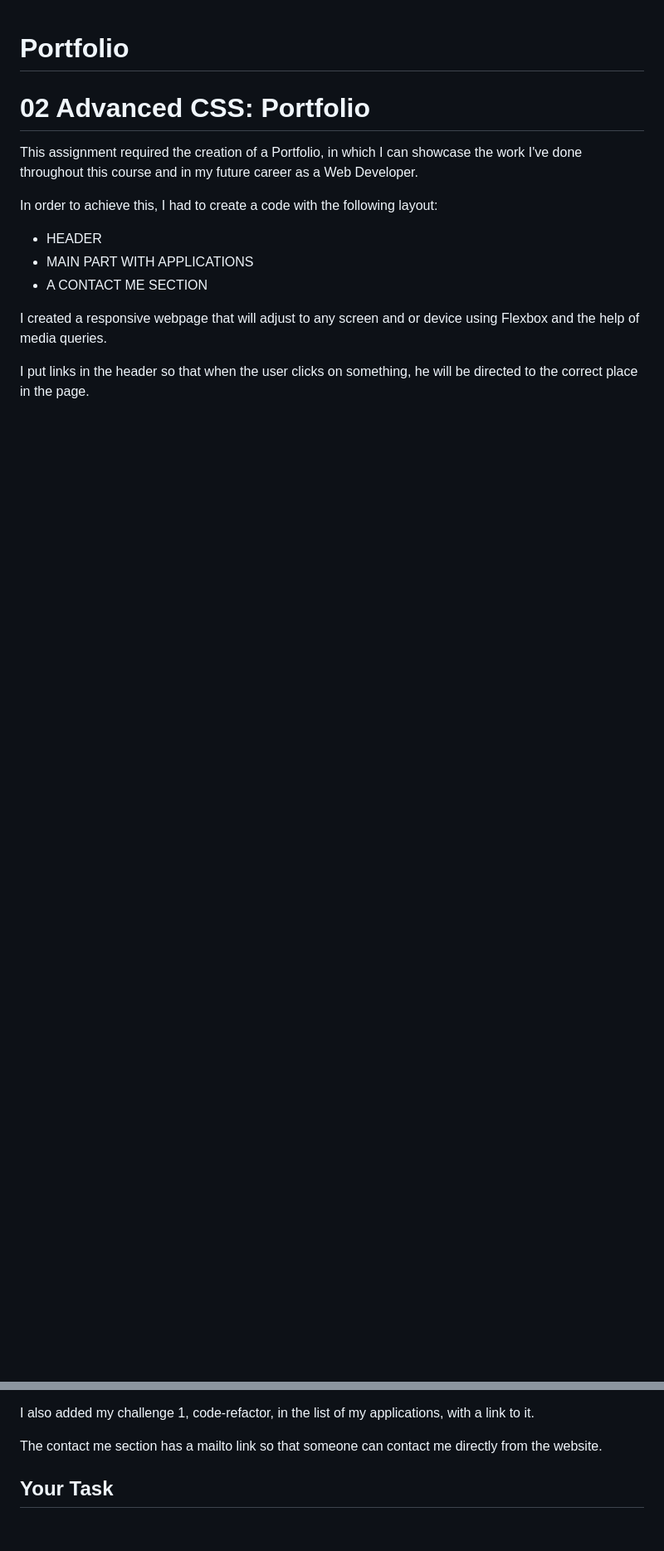
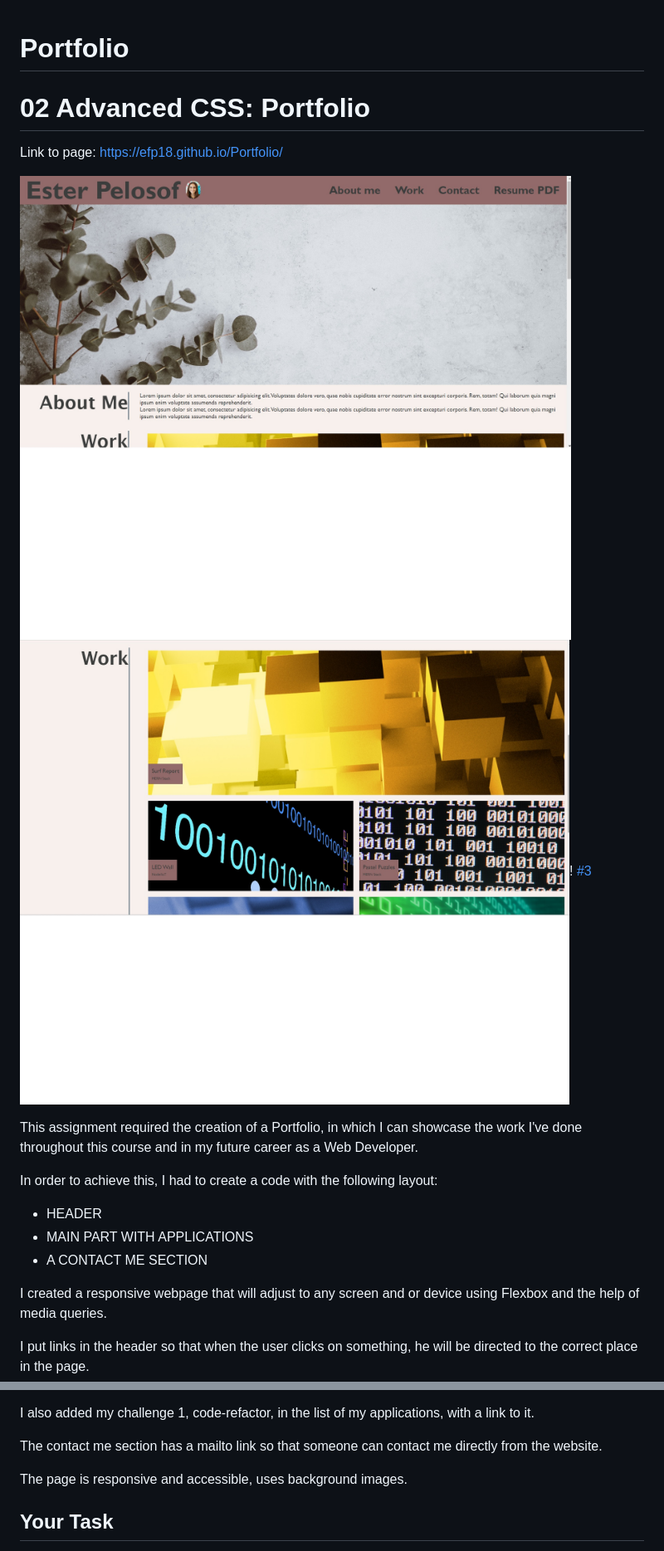
Before and after one commit to EFP18/FirstPortfolio, a Markdown page: README.md, 2 parts joined by grey strips. Shown: that part at 83% size. Drawn GitHub-style; pictures changed too: assets/images/Portfolio-1.jpg (added), assets/images/Portfolio-2.jpg (added); blank space fills up the shorter version.

```diff
--- a/README.md
+++ b/README.md
@@ -1,6 +1,14 @@
 # Portfolio
 
 # 02 Advanced CSS: Portfolio
+
+Link to page: https://efp18.github.io/Portfolio/
+
+![Screenshots of page: #1](./assets/images/Portfolio-1.jpg)
+![#2](./assets/images/Portfolio-2.jpg)!
+[#3](./assets/images/Portfolio-3.jpg)
+
+
 
 This assignment required the creation of a Portfolio, in which I can showcase the work I've done throughout this course and in my future career as a Web Developer.
 
@@ -17,6 +25,10 @@ I put links in the header so that when the user clicks on something, he will be
 I also added my challenge 1, code-refactor, in the list of my applications, with a link to it.
 
 The contact me section has a mailto link so that someone can contact me directly from the website.
+
+
+The page is responsive and accessible, uses background images.
+
 
 
 
```
Also changed, not shown: assets/images/Portfolio-3.jpg (added), 1 other file.
